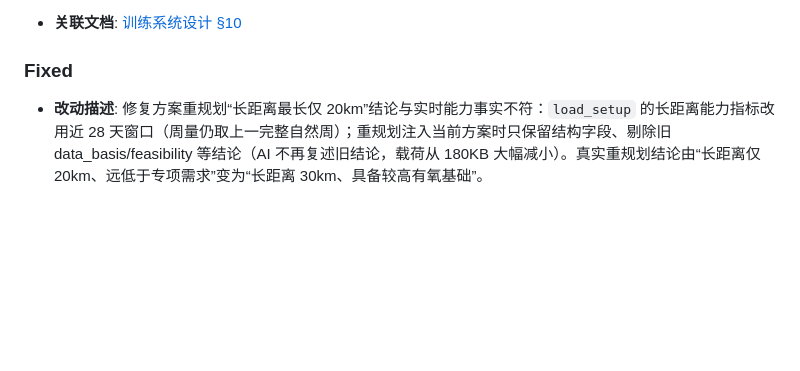
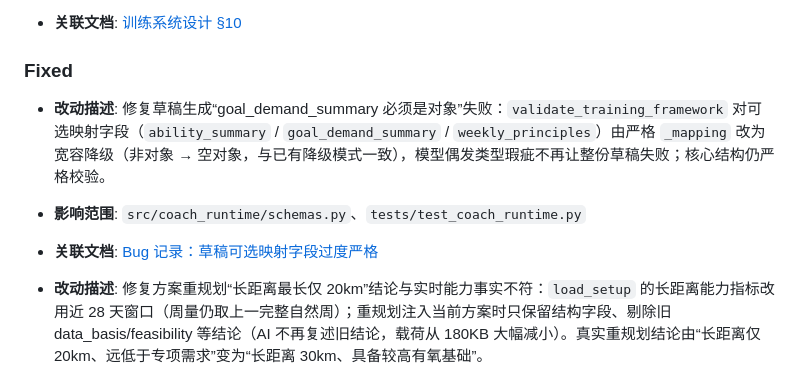
Before and after one commit to qd1993102/rundown, a Markdown page: docs/CHANGELOG.md, the part around the change. GitHub-like rendering; blank space fills up the shorter version.

Commit message:
docs: CHANGELOG 补充草稿可选映射字段宽容降级条目

```diff
--- a/docs/CHANGELOG.md
+++ b/docs/CHANGELOG.md
@@ -27,6 +27,10 @@
 - **关联文档**: [训练系统设计 §10](design/training-system.md)
 
 ### Fixed
+
+- **改动描述**: 修复草稿生成“goal_demand_summary 必须是对象”失败：`validate_training_framework` 对可选映射字段（`ability_summary` / `goal_demand_summary` / `weekly_principles`）由严格 `_mapping` 改为宽容降级（非对象 → 空对象，与已有降级模式一致），模型偶发类型瑕疵不再让整份草稿失败；核心结构仍严格校验。
+- **影响范围**: `src/coach_runtime/schemas.py`、`tests/test_coach_runtime.py`
+- **关联文档**: [Bug 记录：草稿可选映射字段过度严格](bugfixes/2026-08-15-framework-optional-mapping-strict.md)
 
 - **改动描述**: 修复方案重规划“长距离最长仅 20km”结论与实时能力事实不符：`load_setup` 的长距离能力指标改用近 28 天窗口（周量仍取上一完整自然周）；重规划注入当前方案时只保留结构字段、剔除旧 data_basis/feasibility 等结论（AI 不再复述旧结论，载荷从 180KB 大幅减小）。真实重规划结论由“长距离仅 20km、远低于专项需求”变为“长距离 30km、具备较高有氧基础”。
 - **影响范围**: `src/training_service_factory.py`、`src/training.py`、`tests/test_training_service_factory.py`、`tests/test_training.py`
```
